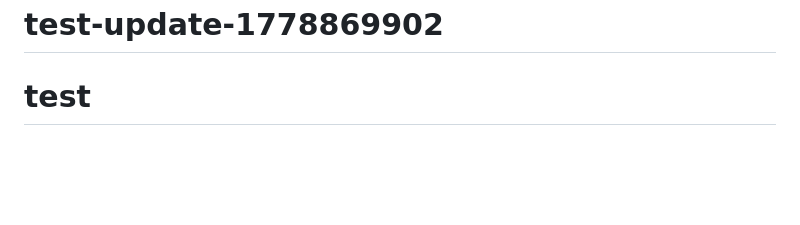
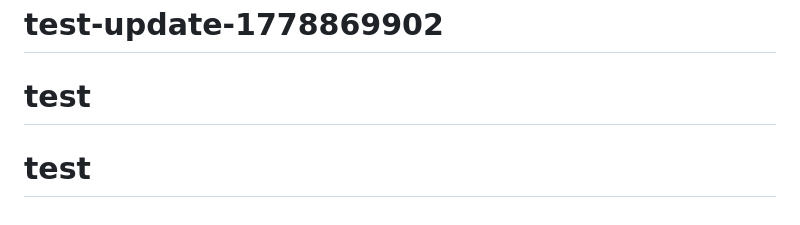
Before and after one commit to dennis-debaIT/robot-core, a Markdown page: README.md, the part around the change. Rendered like a GitHub page; blank space fills up the shorter version.

Commit message:
chore: test-update 0.1.19

```diff
--- a/README.md
+++ b/README.md
@@ -311,3 +311,4 @@ Für LM Studio mit OpenAI-kompatibler API ist `qwen/qwen3-4b-2507` aktuell der e
 # v1.0.2
 # test-update-1778869902
 # test
+# test
```
